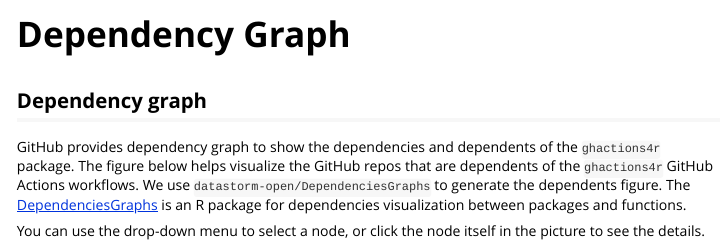
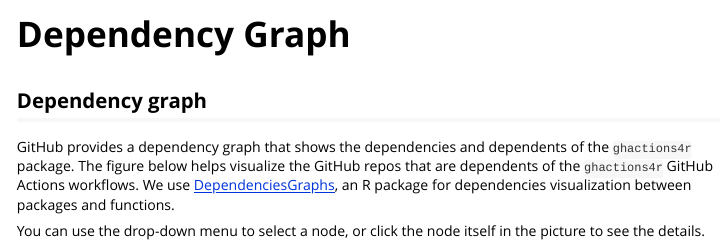
Before and after one commit to nmfs-fish-tools/ghactions4r, an R Markdown document (vignettes/dependency_graph.Rmd): the page in a window 1100 px wide, from its top. Rendered offline with R 4.5, knitr and Pandoc, with nearby package versions; some code elsewhere in the file could not run offline.

Commit message:
Small edits to dependency graph text

```diff
--- a/vignettes/dependency_graph.Rmd
+++ b/vignettes/dependency_graph.Rmd
@@ -20,7 +20,7 @@ library(ghactions4r)
 
 ## Dependency graph
 
-GitHub provides dependency graph to show the dependencies and dependents of the `ghactions4r` package. The figure below helps visualize the GitHub repos that are dependents of the `ghactions4r` GitHub Actions workflows. We use `datastorm-open/DependenciesGraphs` to generate the dependents figure. The [DependenciesGraphs](https://github.com/datastorm-open/DependenciesGraphs) is an R package for dependencies visualization between packages and functions.
+GitHub provides a dependency graph that shows the dependencies and dependents of the `ghactions4r` package. The figure below helps visualize the GitHub repos that are dependents of the `ghactions4r` GitHub Actions workflows. We use [DependenciesGraphs](https://github.com/datastorm-open/DependenciesGraphs), an R package for dependencies visualization between packages and functions.
 
 You can use the drop-down menu to select a node, or click the node itself in the picture to see the details.
 
```
